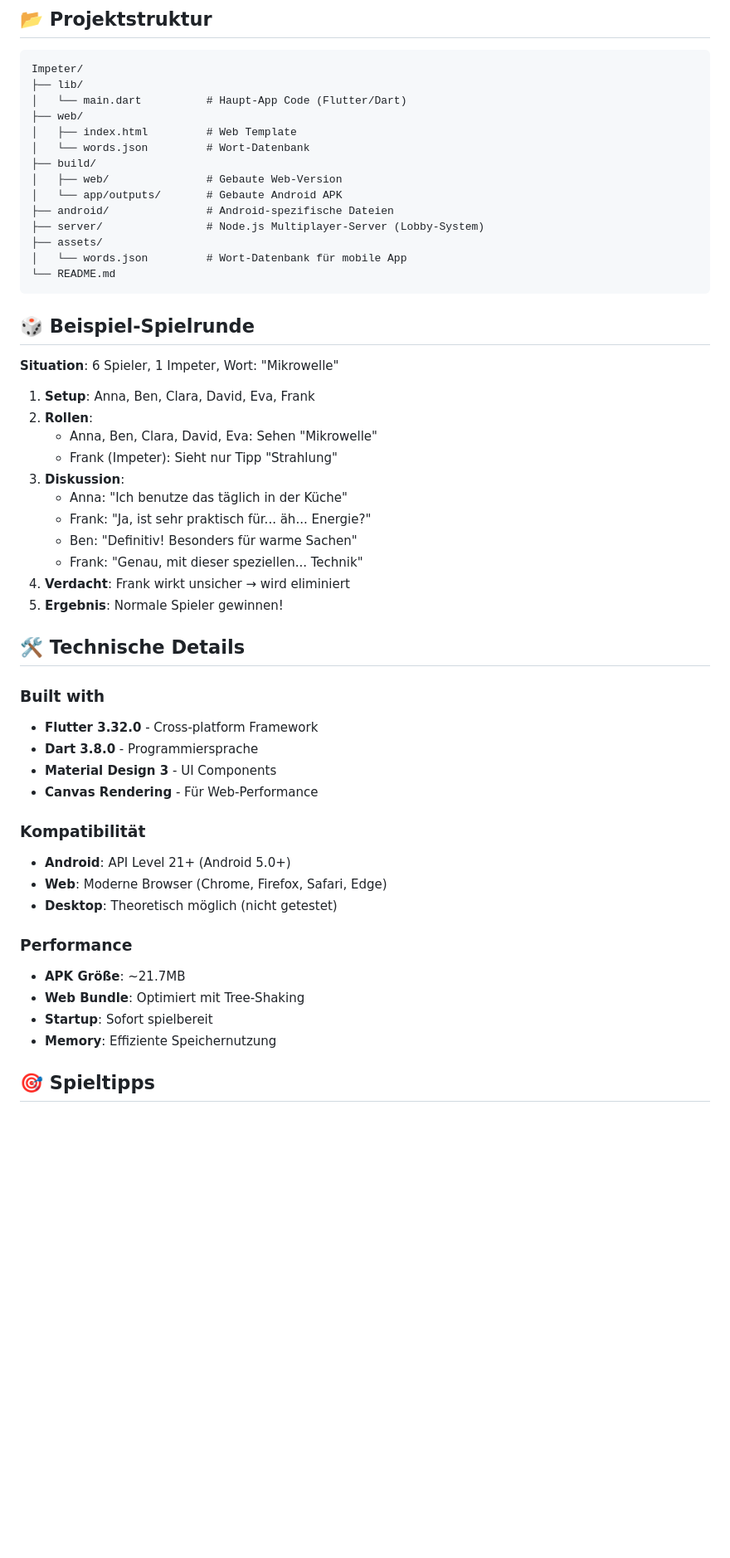
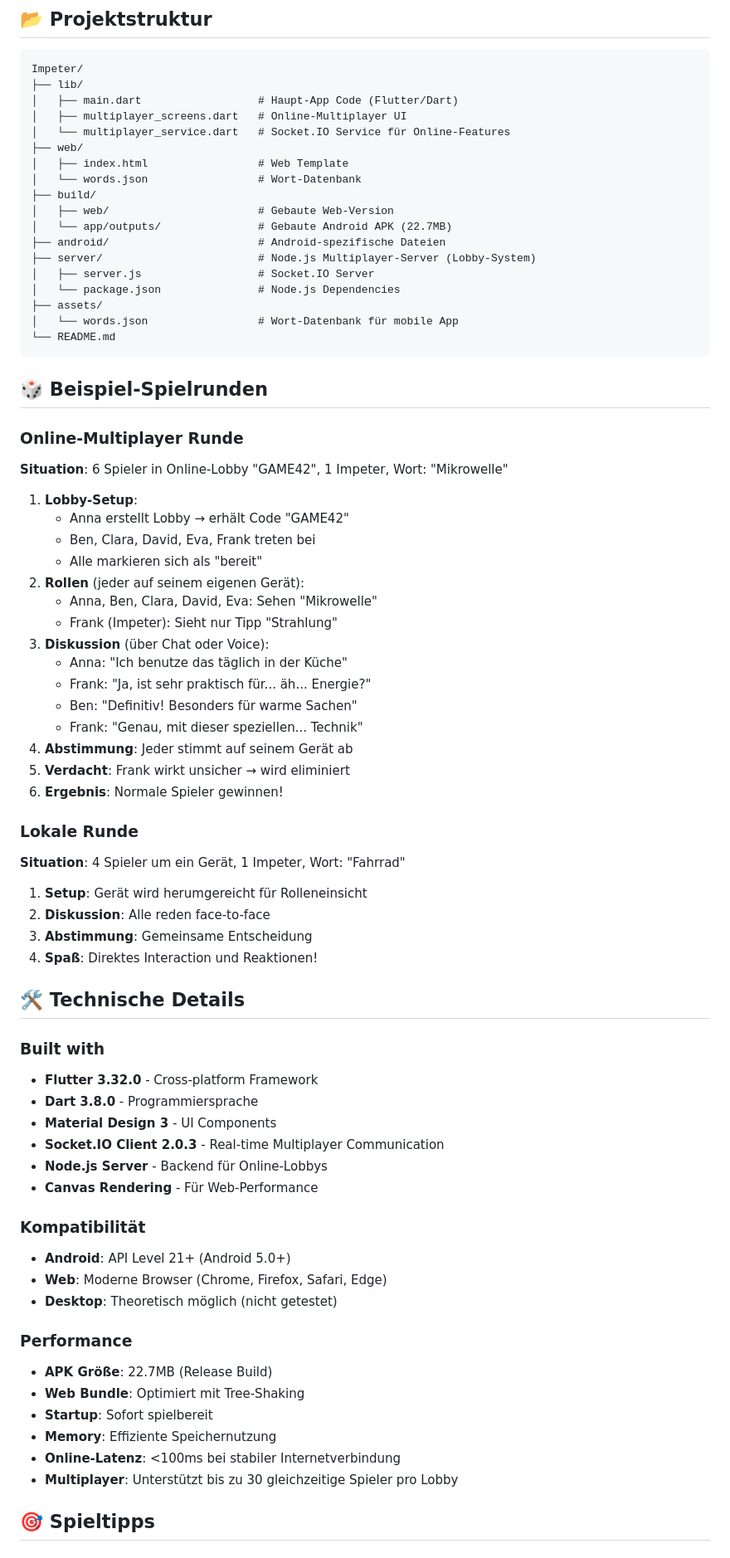
Before and after one commit to Tonihj77-T/impeter-p, a Markdown page: README.md, the part around the change printed below. Shown: that part at 83% size. GitHub-like rendering; blank space fills up the shorter version.

Commit message:
update README.md - 19:10

````diff
--- a/README.md
+++ b/README.md
@@ -139,35 +161,52 @@ Der Server lauscht standardmäßig auf Port 3000. Über die Umgebungsvariable `P
 ```
 Impeter/
 ├── lib/
-│   └── main.dart          # Haupt-App Code (Flutter/Dart)
+│   ├── main.dart                  # Haupt-App Code (Flutter/Dart)
+│   ├── multiplayer_screens.dart   # Online-Multiplayer UI
+│   └── multiplayer_service.dart   # Socket.IO Service für Online-Features
 ├── web/
-│   ├── index.html         # Web Template
-│   └── words.json         # Wort-Datenbank
+│   ├── index.html                 # Web Template
+│   └── words.json                 # Wort-Datenbank
 ├── build/
-│   ├── web/               # Gebaute Web-Version
-│   └── app/outputs/       # Gebaute Android APK
-├── android/               # Android-spezifische Dateien
-├── server/                # Node.js Multiplayer-Server (Lobby-System)
+│   ├── web/                       # Gebaute Web-Version
+│   └── app/outputs/               # Gebaute Android APK (22.7MB)
+├── android/                       # Android-spezifische Dateien
+├── server/                        # Node.js Multiplayer-Server (Lobby-System)
+│   ├── server.js                  # Socket.IO Server
+│   └── package.json               # Node.js Dependencies
 ├── assets/
-│   └── words.json         # Wort-Datenbank für mobile App
+│   └── words.json                 # Wort-Datenbank für mobile App
 └── README.md
 ```
 
-## 🎲 Beispiel-Spielrunde
+## 🎲 Beispiel-Spielrunden
 
-**Situation**: 6 Spieler, 1 Impeter, Wort: "Mikrowelle"
+### Online-Multiplayer Runde
+**Situation**: 6 Spieler in Online-Lobby "GAME42", 1 Impeter, Wort: "Mikrowelle"
 
-1. **Setup**: Anna, Ben, Clara, David, Eva, Frank
-2. **Rollen**:
+1. **Lobby-Setup**:
+   - Anna erstellt Lobby → erhält Code "GAME42"
+   - Ben, Clara, David, Eva, Frank treten bei
+   - Alle markieren sich als "bereit"
+2. **Rollen** (jeder auf seinem eigenen Gerät):
    - Anna, Ben, Clara, David, Eva: Sehen "Mikrowelle"
    - Frank (Impeter): Sieht nur Tipp "Strahlung"
-3. **Diskussion**:
+3. **Diskussion** (über Chat oder Voice):
    - Anna: "Ich benutze das täglich in der Küche"
    - Frank: "Ja, ist sehr praktisch für... äh... Energie?"
    - Ben: "Definitiv! Besonders für warme Sachen"
    - Frank: "Genau, mit dieser speziellen... Technik"
-4. **Verdacht**: Frank wirkt unsicher → wird eliminiert
-5. **Ergebnis**: Normale Spieler gewinnen!
+4. **Abstimmung**: Jeder stimmt auf seinem Gerät ab
+5. **Verdacht**: Frank wirkt unsicher → wird eliminiert
+6. **Ergebnis**: Normale Spieler gewinnen!
+
+### Lokale Runde
+**Situation**: 4 Spieler um ein Gerät, 1 Impeter, Wort: "Fahrrad"
+
+1. **Setup**: Gerät wird herumgereicht für Rolleneinsicht
+2. **Diskussion**: Alle reden face-to-face
+3. **Abstimmung**: Gemeinsame Entscheidung
+4. **Spaß**: Direktes Interaction und Reaktionen!
 
 ## 🛠️ Technische Details
 
@@ -175,6 +214,8 @@ Impeter/
 - **Flutter 3.32.0** - Cross-platform Framework
 - **Dart 3.8.0** - Programmiersprache
 - **Material Design 3** - UI Components
+- **Socket.IO Client 2.0.3** - Real-time Multiplayer Communication
+- **Node.js Server** - Backend für Online-Lobbys
 - **Canvas Rendering** - Für Web-Performance
 
 ### Kompatibilität
@@ -183,10 +224,12 @@ Impeter/
 - **Desktop**: Theoretisch möglich (nicht getestet)
 
 ### Performance
-- **APK Größe**: ~21.7MB
+- **APK Größe**: 22.7MB (Release Build)
 - **Web Bundle**: Optimiert mit Tree-Shaking
 - **Startup**: Sofort spielbereit
 - **Memory**: Effiziente Speichernutzung
+- **Online-Latenz**: <100ms bei stabiler Internetverbindung
+- **Multiplayer**: Unterstützt bis zu 30 gleichzeitige Spieler pro Lobby
 
 ## 🎯 Spieltipps
 
````
Also changed, not shown: other parts of README.md (+55 -9 lines).
